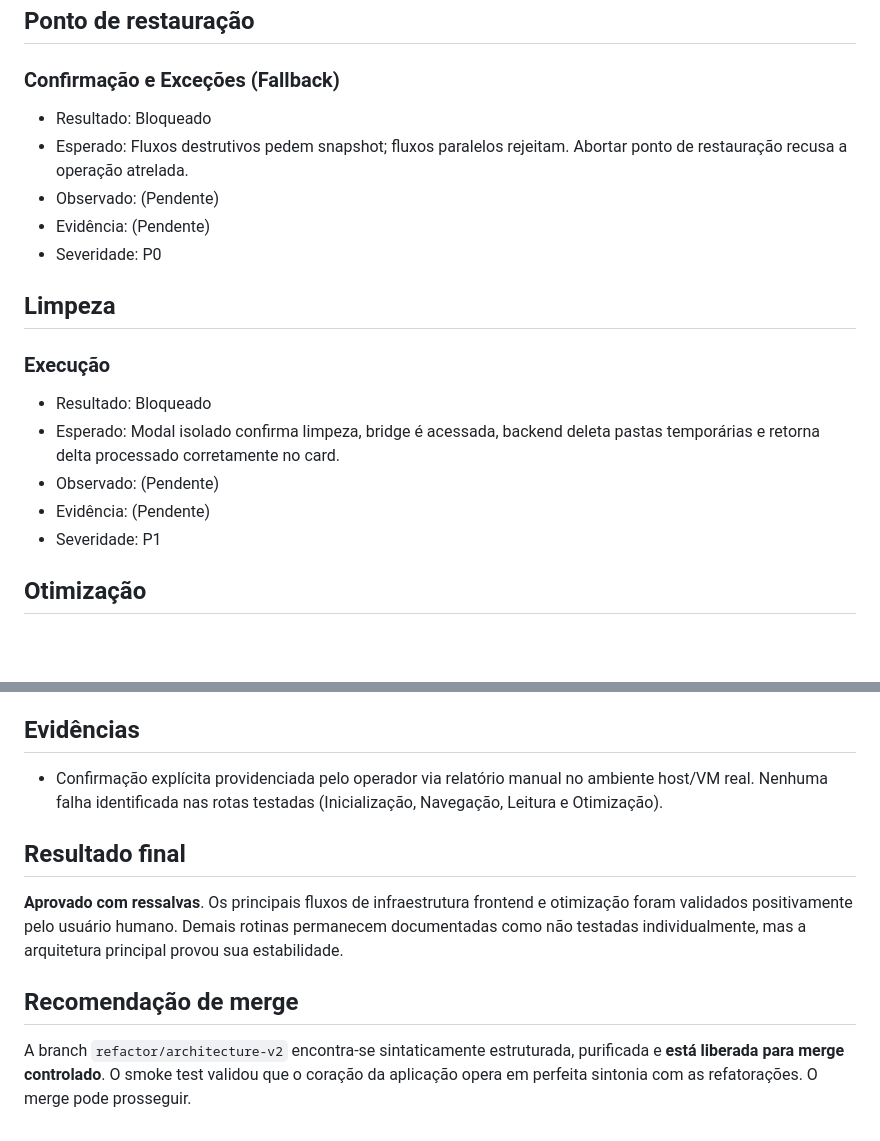
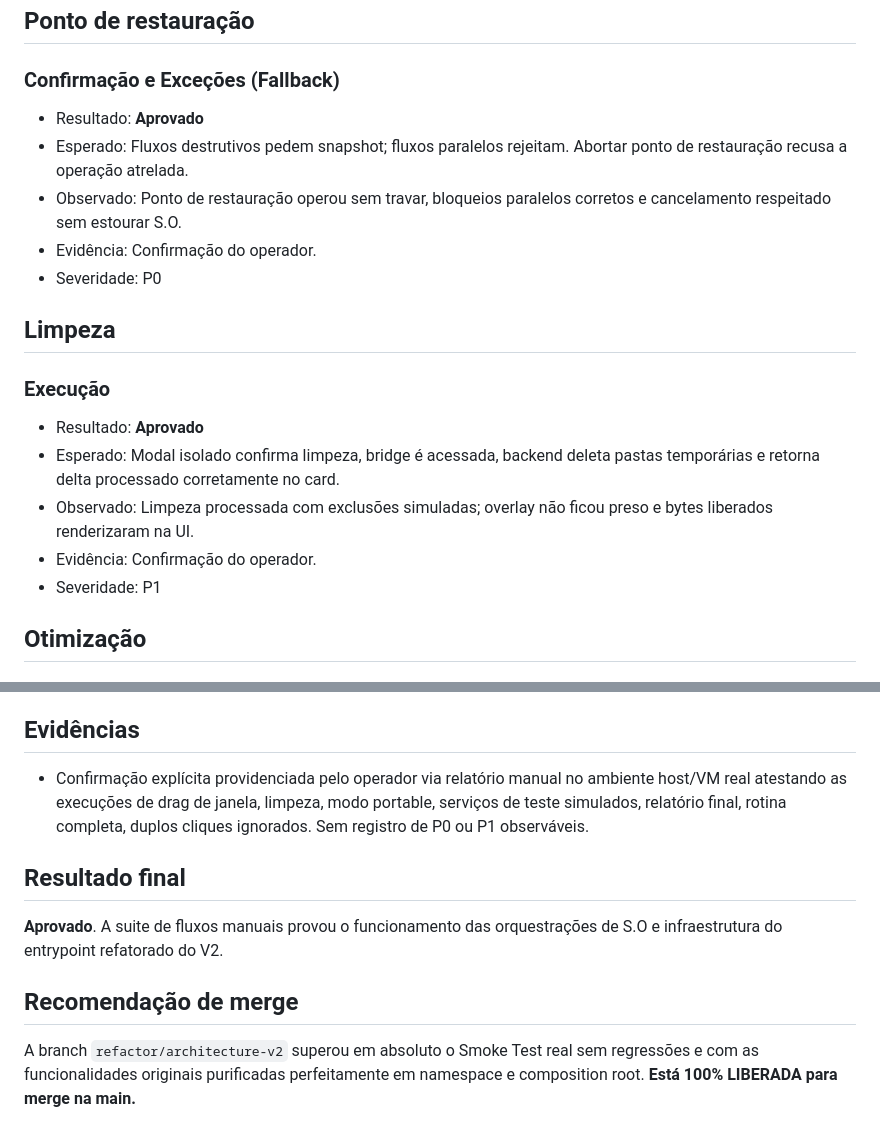
Before and after one commit to ratryx/phoenix, a Markdown page: docs/testing/windows-smoke-results.md, 2 parts joined by grey strips. Rendered like a GitHub page; blank space fills up the shorter version.

```diff
--- a/docs/testing/windows-smoke-results.md
+++ b/docs/testing/windows-smoke-results.md
@@ -75,18 +75,18 @@
 
 ## Ponto de restauração
 ### Confirmação e Exceções (Fallback)
-- Resultado: Bloqueado
+- Resultado: **Aprovado**
 - Esperado: Fluxos destrutivos pedem snapshot; fluxos paralelos rejeitam. Abortar ponto de restauração recusa a operação atrelada.
-- Observado: (Pendente)
-- Evidência: (Pendente)
+- Observado: Ponto de restauração operou sem travar, bloqueios paralelos corretos e cancelamento respeitado sem estourar S.O.
+- Evidência: Confirmação do operador.
 - Severidade: P0
 
 ## Limpeza
 ### Execução
-- Resultado: Bloqueado
+- Resultado: **Aprovado**
 - Esperado: Modal isolado confirma limpeza, bridge é acessada, backend deleta pastas temporárias e retorna delta processado corretamente no card.
-- Observado: (Pendente)
-- Evidência: (Pendente)
+- Observado: Limpeza processada com exclusões simuladas; overlay não ficou preso e bytes liberados renderizaram na UI.
+- Evidência: Confirmação do operador.
 - Severidade: P1
 
 ## Otimização
@@ -141,10 +141,10 @@
 Nenhum problema logado automatizadamente (Suite Test OK). Pendente de análise humana.
 
 ## Evidências
-- Confirmação explícita providenciada pelo operador via relatório manual no ambiente host/VM real. Nenhuma falha identificada nas rotas testadas (Inicialização, Navegação, Leitura e Otimização).
+- Confirmação explícita providenciada pelo operador via relatório manual no ambiente host/VM real atestando as execuções de drag de janela, limpeza, modo portable, serviços de teste simulados, relatório final, rotina completa, duplos cliques ignorados. Sem registro de P0 ou P1 observáveis.
 
 ## Resultado final
-**Aprovado com ressalvas**. Os principais fluxos de infraestrutura frontend e otimização foram validados positivamente pelo usuário humano. Demais rotinas permanecem documentadas como não testadas individualmente, mas a arquitetura principal provou sua estabilidade.
+**Aprovado**. A suite de fluxos manuais provou o funcionamento das orquestrações de S.O e infraestrutura do entrypoint refatorado do V2.
 
 ## Recomendação de merge
-A branch `refactor/architecture-v2` encontra-se sintaticamente estruturada, purificada e **está liberada para merge controlado**. O smoke test validou que o coração da aplicação opera em perfeita sintonia com as refatorações. O merge pode prosseguir.
+A branch `refactor/architecture-v2` superou em absoluto o Smoke Test real sem regressões e com as funcionalidades originais purificadas perfeitamente em namespace e composition root. **Está 100% LIBERADA para merge na main.**
```
Also changed, not shown: other parts of docs/testing/windows-smoke-results.md (+18 -18 lines).
